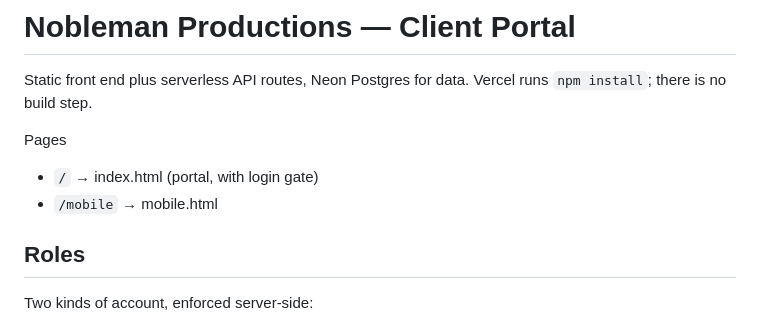
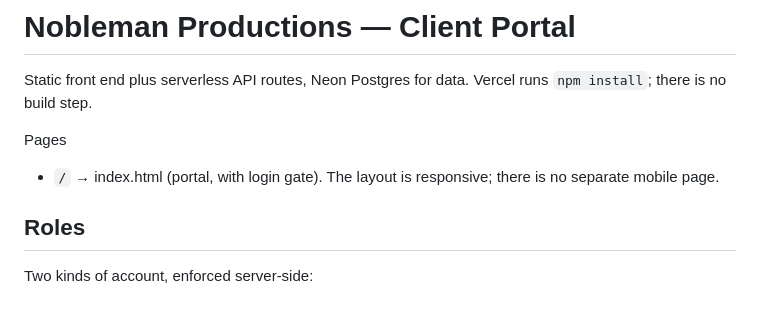
Before and after one commit to Gotit2work/nobleman-portal, a Markdown page: README.md, the part around the change. Drawn GitHub-style.

```diff
--- a/README.md
+++ b/README.md
@@ -3,8 +3,7 @@
 Static front end plus serverless API routes, Neon Postgres for data. Vercel runs `npm install`; there is no build step.
 
 Pages
-- `/` → index.html (portal, with login gate)
-- `/mobile` → mobile.html
+- `/` → index.html (portal, with login gate). The layout is responsive; there is no separate mobile page.
 
 ## Roles
 
```
